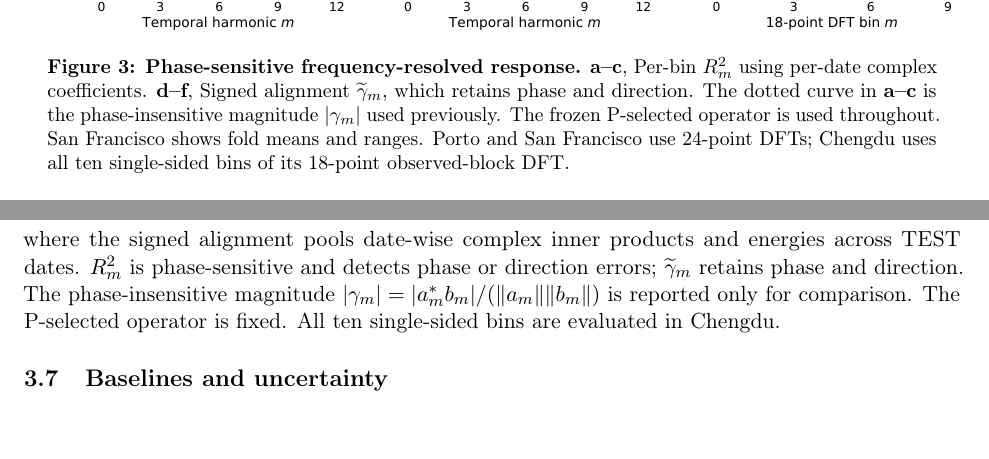
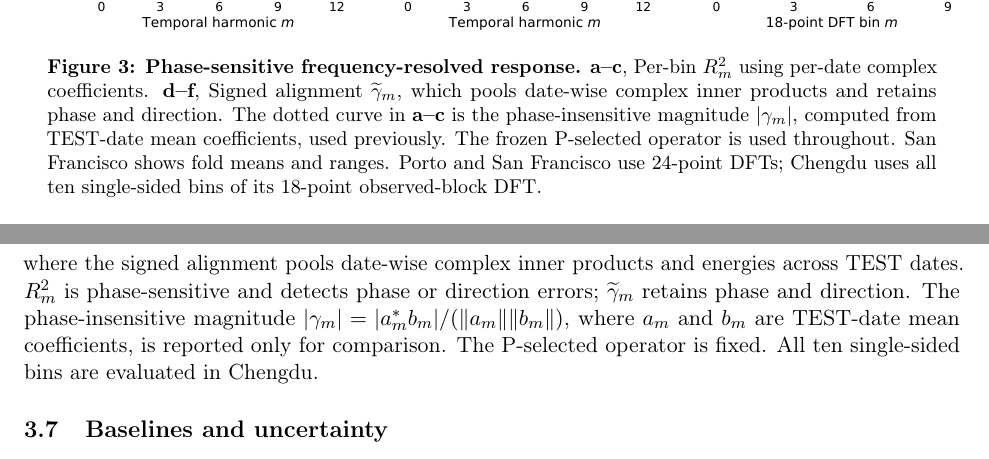
Before and after one commit to Wangwangw233/paper-urbanflow, a LaTeX paper (paper/merged_manuscript/main.tex): two parts of pages 5 and 12 of 14, joined at a grey line, cut so that both start at the same text, the shorter picture padded with empty space. Compiled offline with pdfLaTeX.

Commit message:
Clarify pooled signed alignment in Methods

```diff
--- a/paper/merged_manuscript/main.tex
+++ b/paper/merged_manuscript/main.tex
@@ -163,7 +163,7 @@ where $a_{d,m}$ and $b_{d,m}$ are observed and predicted coefficients on date $d
 \begin{figure}[!t]
 \centering
 \includegraphics[width=\textwidth]{figures/fig03_frequency_response.pdf}
-\caption{\textbf{Phase-sensitive frequency-resolved response.} \textbf{a--c}, Per-bin $R_m^2$ using per-date complex coefficients. \textbf{d--f}, Signed alignment $\widetilde\gamma_m$, which retains phase and direction. The dotted curve in \textbf{a--c} is the phase-insensitive magnitude $|\gamma_m|$ used previously. The frozen P-selected operator is used throughout. San Francisco shows fold means and ranges. Porto and San Francisco use 24-point DFTs; Chengdu uses all ten single-sided bins of its 18-point observed-block DFT.}
+\caption{\textbf{Phase-sensitive frequency-resolved response.} \textbf{a--c}, Per-bin $R_m^2$ using per-date complex coefficients. \textbf{d--f}, Signed alignment $\widetilde\gamma_m$, which pools date-wise complex inner products and retains phase and direction. The dotted curve in \textbf{a--c} is the phase-insensitive magnitude $|\gamma_m|$, computed from TEST-date mean coefficients, used previously. The frozen P-selected operator is used throughout. San Francisco shows fold means and ranges. Porto and San Francisco use 24-point DFTs; Chengdu uses all ten single-sided bins of its 18-point observed-block DFT.}
 \label{fig:threecity-response}
 \end{figure}
 
@@ -353,7 +353,7 @@ For the frequency-resolved response, each TEST date is transformed with the same
  \widetilde\gamma_m=\frac{\sum_d\operatorname{Re}(a_{d,m}^*b_{d,m})}
  {\sqrt{\sum_d\|a_{d,m}\|^2}\sqrt{\sum_d\|b_{d,m}\|^2}},
 \end{equation}
-where the signed alignment pools date-wise complex inner products and energies across TEST dates. $R_m^2$ is phase-sensitive and detects phase or direction errors; $\widetilde\gamma_m$ retains phase and direction. The phase-insensitive magnitude $|\gamma_m|=|a_m^*b_m|/(\|a_m\|\|b_m\|)$ is reported only for comparison. The P-selected operator is fixed. All ten single-sided bins are evaluated in Chengdu.
+where the signed alignment pools date-wise complex inner products and energies across TEST dates. $R_m^2$ is phase-sensitive and detects phase or direction errors; $\widetilde\gamma_m$ retains phase and direction. The phase-insensitive magnitude $|\gamma_m|=|a_m^*b_m|/(\|a_m\|\|b_m\|)$, where $a_m$ and $b_m$ are TEST-date mean coefficients, is reported only for comparison. The P-selected operator is fixed. All ten single-sided bins are evaluated in Chengdu.
 
 \subsection{Baselines and uncertainty}
 
```
Also changed, not shown: manifest/files.csv (+2 -2 lines), paper/merged_manuscript/main.pdf.
